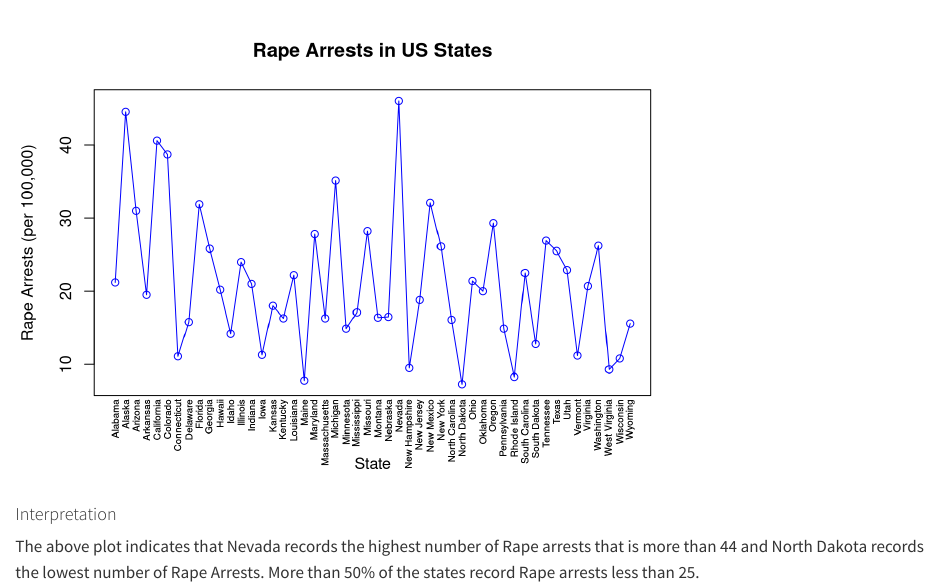
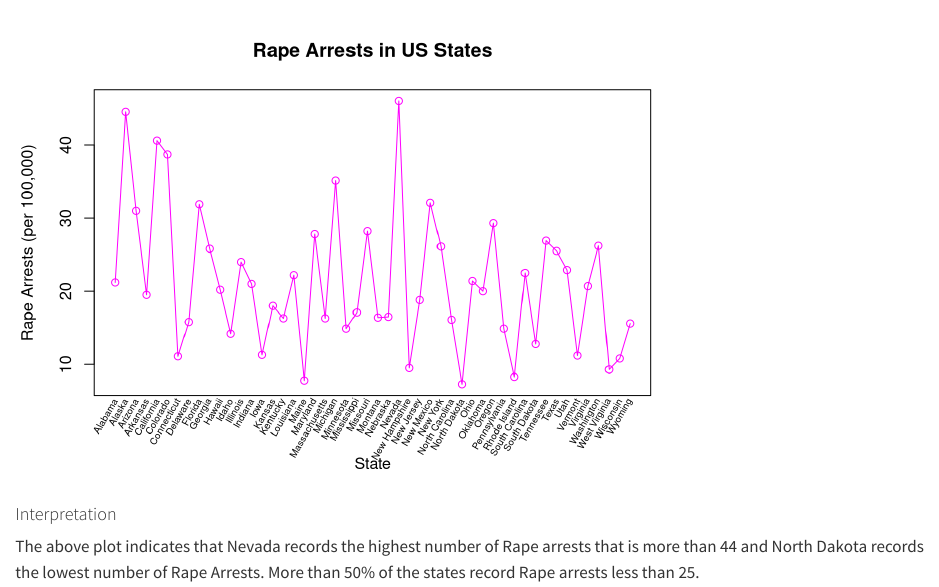
Before and after one commit to KarishmaKonar/APR-homework2, a Quarto document (APR homework 2/Homework1.qmd): the page in a window 1100 px wide, from 730 px down. Rendered offline with R 4.5, knitr and Pandoc in place of Quarto, with nearby package versions; some code elsewhere in the file could not run offline.

Commit message:
commit- changing color from blue to magenta of the plot and display style of x-axis from srt=90 to srt=60

````diff
--- a/APR homework 2/Homework1.qmd
+++ b/APR homework 2/Homework1.qmd
@@ -40,14 +40,12 @@ data("USArrests")
 rape_data <- USArrests$Rape
 
 #plot the Rape data of different states
-plot(rape_data, type = "o", col = "blue", xlab = "State", ylab = "Rape Arrests (per 100,000)",
+plot(rape_data, type = "o", col = "magenta", xlab = "State", ylab = "Rape Arrests (per 100,000)",
      main = "Rape Arrests in US States", xaxt = "n")
 
 #setting labels for x-axis
-text(1:nrow(USArrests), par("usr")[3] - 0.5, labels = rownames(USArrests), srt = 90, adj = 1, cex = 0.6, xpd = TRUE)
+text(1:nrow(USArrests), par("usr")[3] - 0.5, labels = rownames(USArrests), srt = 60, adj = 1, cex = 0.6, xpd = TRUE)
 
-#setting labels for x-axis
-text(1:nrow(USArrests), par("usr")[3] - 0.5, labels = rownames(USArrests), srt = 90, adj = 1, cex = 0.6, xpd = TRUE)
 ```
 
 #### Interpretation
````
